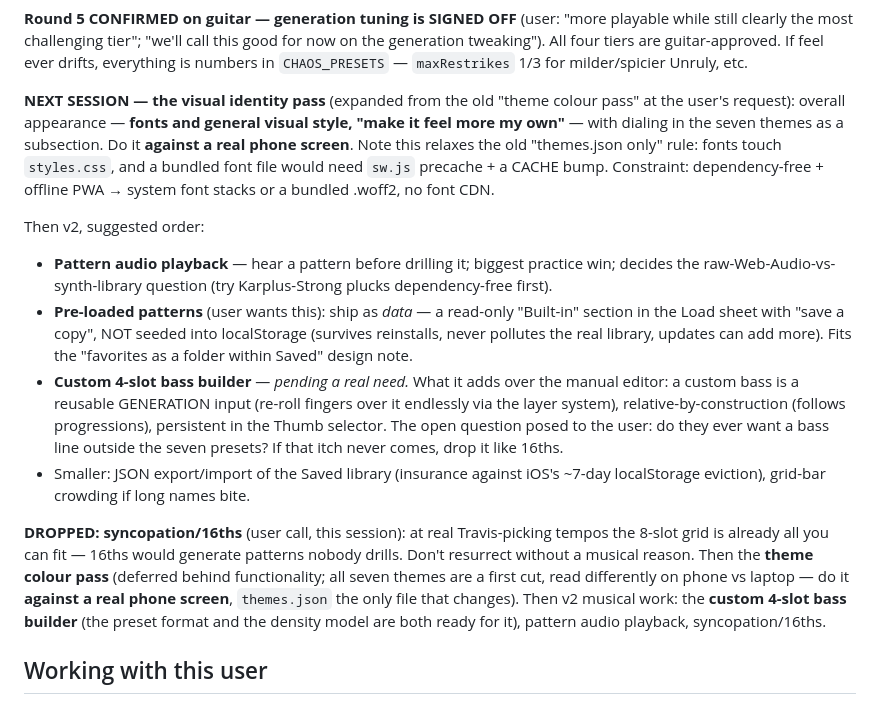
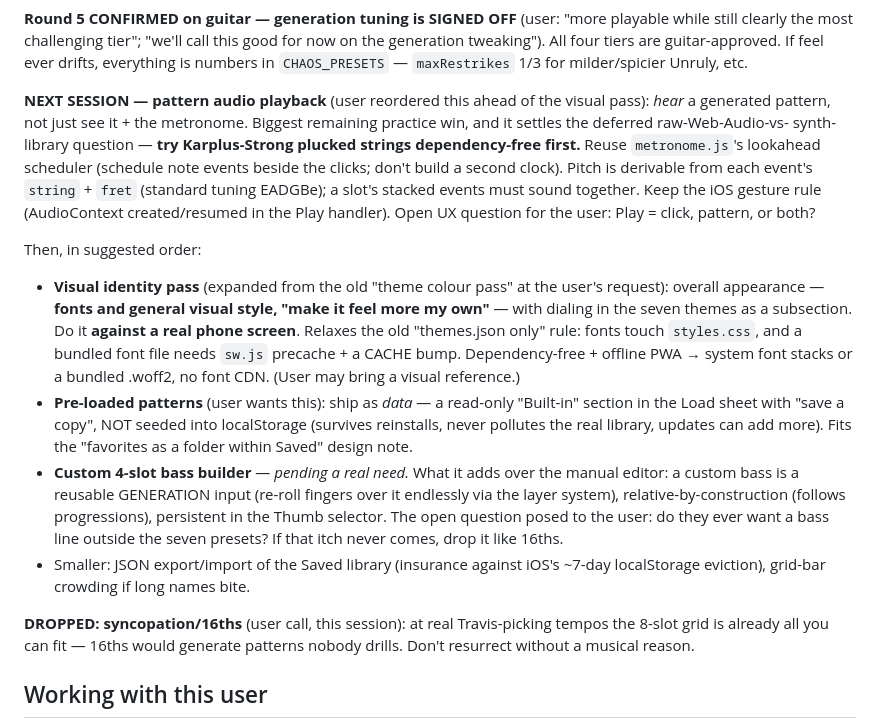
Before and after one commit to cadengunn/travis_picker, a Markdown page: CLAUDE.md, the part around the change. Drawn GitHub-style.

Commit message:
Reorder roadmap: audio playback next; clean up stale roadmap text
Doc-only, no CACHE bump needed.

Co-Authored-By: Claude Opus 4.8 <noreply@anthropic.com>

```diff
--- a/CLAUDE.md
+++ b/CLAUDE.md
@@ -520,18 +520,24 @@ good for now on the generation tweaking"). All four tiers are guitar-approved.
 If feel ever drifts, everything is numbers in `CHAOS_PRESETS` — `maxRestrikes`
 1/3 for milder/spicier Unruly, etc.
 
-**NEXT SESSION — the visual identity pass** (expanded from the old "theme
-colour pass" at the user's request): overall appearance — **fonts and general
-visual style, "make it feel more my own"** — with dialing in the seven themes
-as a subsection. Do it **against a real phone screen**. Note this relaxes the
-old "themes.json only" rule: fonts touch `styles.css`, and a bundled font file
-would need `sw.js` precache + a CACHE bump. Constraint: dependency-free +
-offline PWA → system font stacks or a bundled .woff2, no font CDN.
+**NEXT SESSION — pattern audio playback** (user reordered this ahead of the
+visual pass): *hear* a generated pattern, not just see it + the metronome.
+Biggest remaining practice win, and it settles the deferred raw-Web-Audio-vs-
+synth-library question — **try Karplus-Strong plucked strings dependency-free
+first.** Reuse `metronome.js`'s lookahead scheduler (schedule note events beside
+the clicks; don't build a second clock). Pitch is derivable from each event's
+`string` + `fret` (standard tuning EADGBe); a slot's stacked events must sound
+together. Keep the iOS gesture rule (AudioContext created/resumed in the Play
+handler). Open UX question for the user: Play = click, pattern, or both?
 
-Then v2, suggested order:
-- **Pattern audio playback** — hear a pattern before drilling it; biggest
-  practice win; decides the raw-Web-Audio-vs-synth-library question (try
-  Karplus-Strong plucks dependency-free first).
+Then, in suggested order:
+- **Visual identity pass** (expanded from the old "theme colour pass" at the
+  user's request): overall appearance — **fonts and general visual style, "make
+  it feel more my own"** — with dialing in the seven themes as a subsection. Do
+  it **against a real phone screen**. Relaxes the old "themes.json only" rule:
+  fonts touch `styles.css`, and a bundled font file needs `sw.js` precache + a
+  CACHE bump. Dependency-free + offline PWA → system font stacks or a bundled
+  .woff2, no font CDN. (User may bring a visual reference.)
 - **Pre-loaded patterns** (user wants this): ship as *data* — a read-only
   "Built-in" section in the Load sheet with "save a copy", NOT seeded into
   localStorage (survives reinstalls, never pollutes the real library, updates
@@ -547,11 +553,7 @@ Then v2, suggested order:
 
 **DROPPED: syncopation/16ths** (user call, this session): at real Travis-picking
 tempos the 8-slot grid is already all you can fit — 16ths would generate
-patterns nobody drills. Don't resurrect without a musical reason. Then the **theme colour pass** (deferred behind functionality; all
-seven themes are a first cut, read differently on phone vs laptop — do it
-**against a real phone screen**, `themes.json` the only file that changes). Then
-v2 musical work: the **custom 4-slot bass builder** (the preset format and the
-density model are both ready for it), pattern audio playback, syncopation/16ths.
+patterns nobody drills. Don't resurrect without a musical reason.
 
 ## Working with this user
 
```
